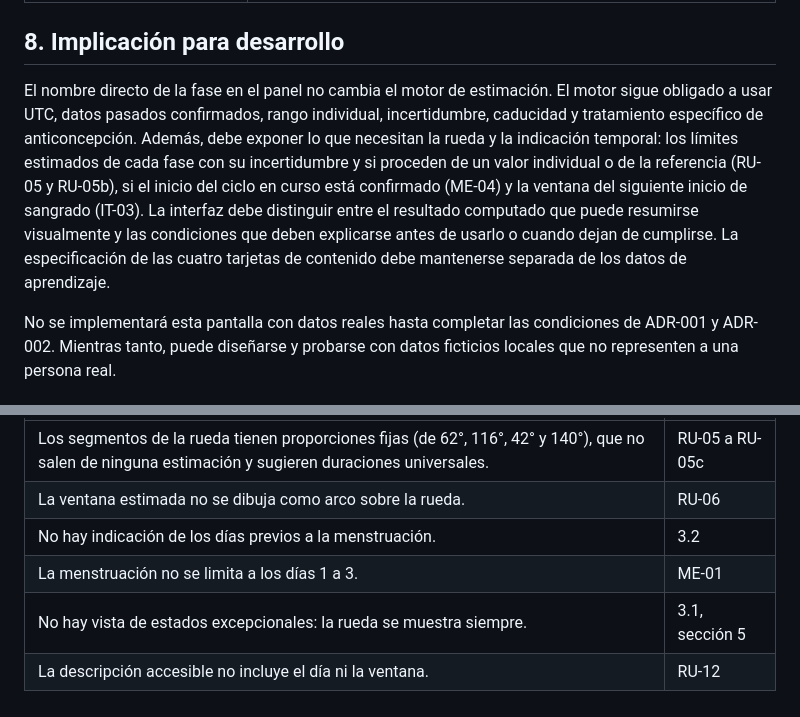
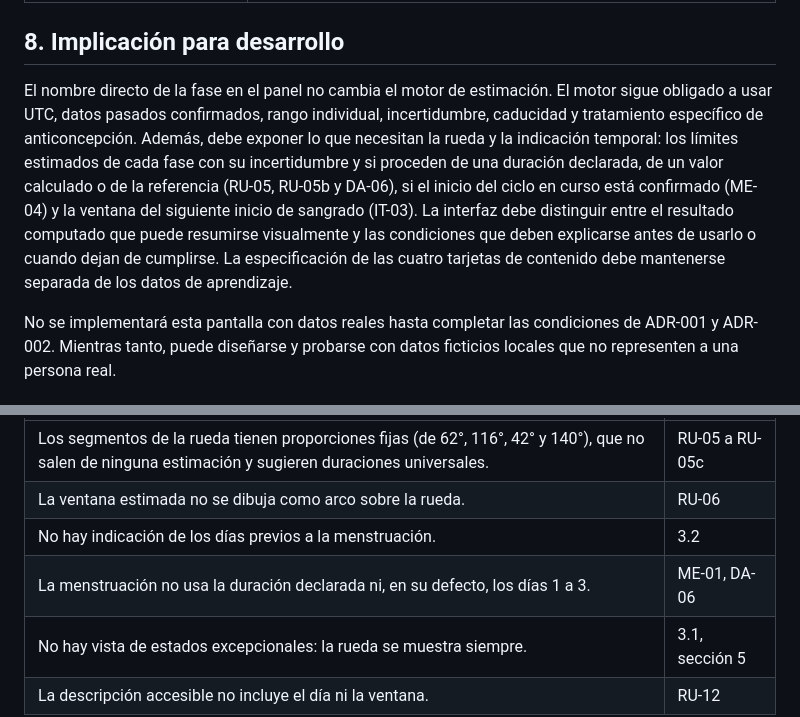
Before and after one commit to juanvidavida/Consona-APP, a Markdown page: docs/product/panel-principal-v1.1.0.md, 2 parts joined by grey strips. Drawn GitHub-style.

```diff
--- a/docs/product/panel-principal-v1.1.0.md
+++ b/docs/product/panel-principal-v1.1.0.md
@@ -190,7 +204,7 @@ La home no usa resultados de patrones para modificar el color de la fase o de la
 
 ## 8. Implicación para desarrollo
 
-El nombre directo de la fase en el panel no cambia el motor de estimación. El motor sigue obligado a usar UTC, datos pasados confirmados, rango individual, incertidumbre, caducidad y tratamiento específico de anticoncepción. Además, debe exponer lo que necesitan la rueda y la indicación temporal: los límites estimados de cada fase con su incertidumbre y si proceden de un valor individual o de la referencia (RU-05 y RU-05b), si el inicio del ciclo en curso está confirmado (ME-04) y la ventana del siguiente inicio de sangrado (IT-03). La interfaz debe distinguir entre el resultado computado que puede resumirse visualmente y las condiciones que deben explicarse antes de usarlo o cuando dejan de cumplirse. La especificación de las cuatro tarjetas de contenido debe mantenerse separada de los datos de aprendizaje.
+El nombre directo de la fase en el panel no cambia el motor de estimación. El motor sigue obligado a usar UTC, datos pasados confirmados, rango individual, incertidumbre, caducidad y tratamiento específico de anticoncepción. Además, debe exponer lo que necesitan la rueda y la indicación temporal: los límites estimados de cada fase con su incertidumbre y si proceden de una duración declarada, de un valor calculado o de la referencia (RU-05, RU-05b y DA-06), si el inicio del ciclo en curso está confirmado (ME-04) y la ventana del siguiente inicio de sangrado (IT-03). La interfaz debe distinguir entre el resultado computado que puede resumirse visualmente y las condiciones que deben explicarse antes de usarlo o cuando dejan de cumplirse. La especificación de las cuatro tarjetas de contenido debe mantenerse separada de los datos de aprendizaje.
 
 No se implementará esta pantalla con datos reales hasta completar las condiciones de ADR-001 y ADR-002. Mientras tanto, puede diseñarse y probarse con datos ficticios locales que no representen a una persona real.
 
@@ -203,7 +217,7 @@ El prototipo de JUA-5 (`src/App.jsx`, `src/App.css`) usa datos ficticios. Frente
 | Los segmentos de la rueda tienen proporciones fijas (de 62°, 116°, 42° y 140°), que no salen de ninguna estimación y sugieren duraciones universales. | RU-05 a RU-05c |
 | La ventana estimada no se dibuja como arco sobre la rueda. | RU-06 |
 | No hay indicación de los días previos a la menstruación. | 3.2 |
-| La menstruación no se limita a los días 1 a 3. | ME-01 |
+| La menstruación no usa la duración declarada ni, en su defecto, los días 1 a 3. | ME-01, DA-06 |
 | No hay vista de estados excepcionales: la rueda se muestra siempre. | 3.1, sección 5 |
 | La descripción accesible no incluye el día ni la ventana. | RU-12 |
 
```
Also changed, not shown: other parts of docs/product/panel-principal-v1.1.0.md (+26 -11 lines).
